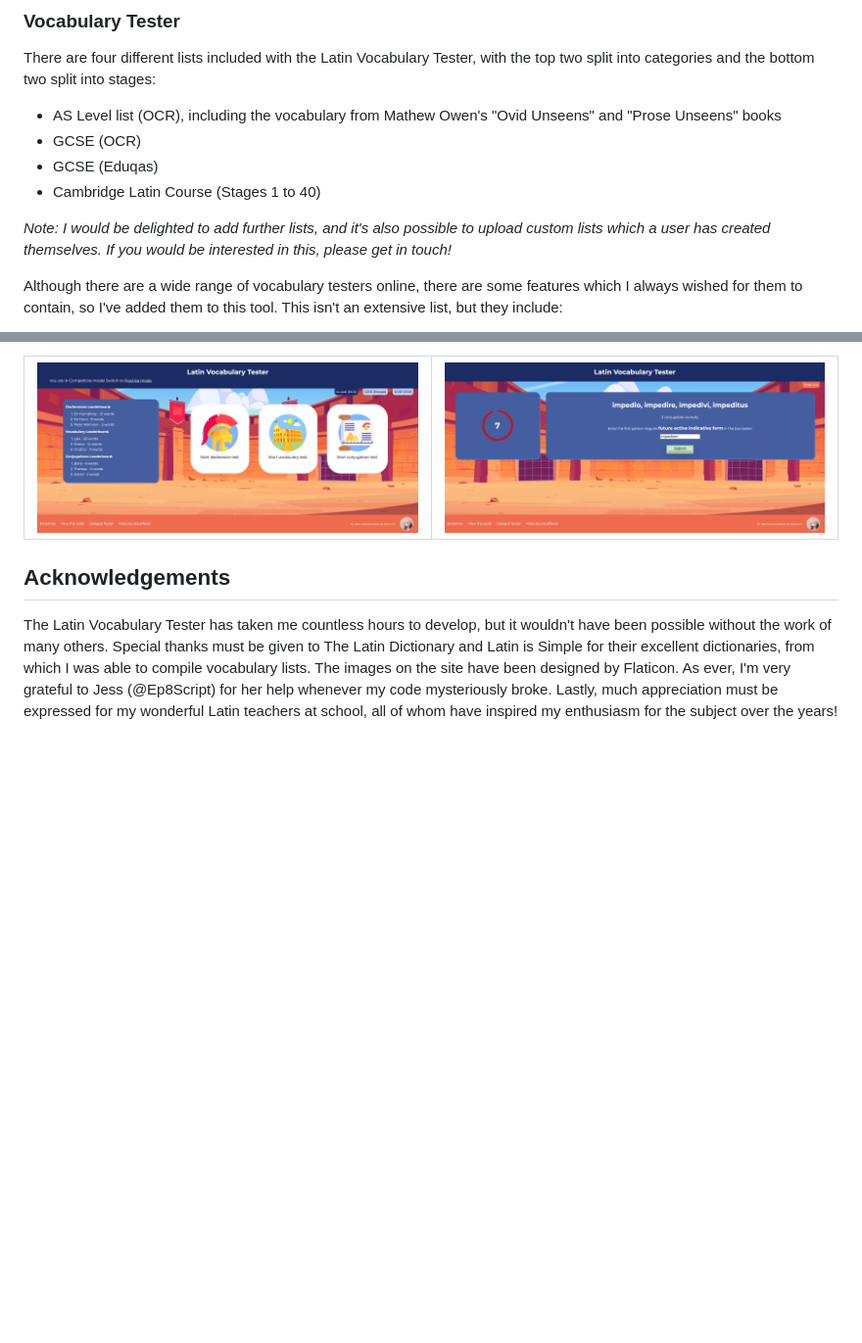
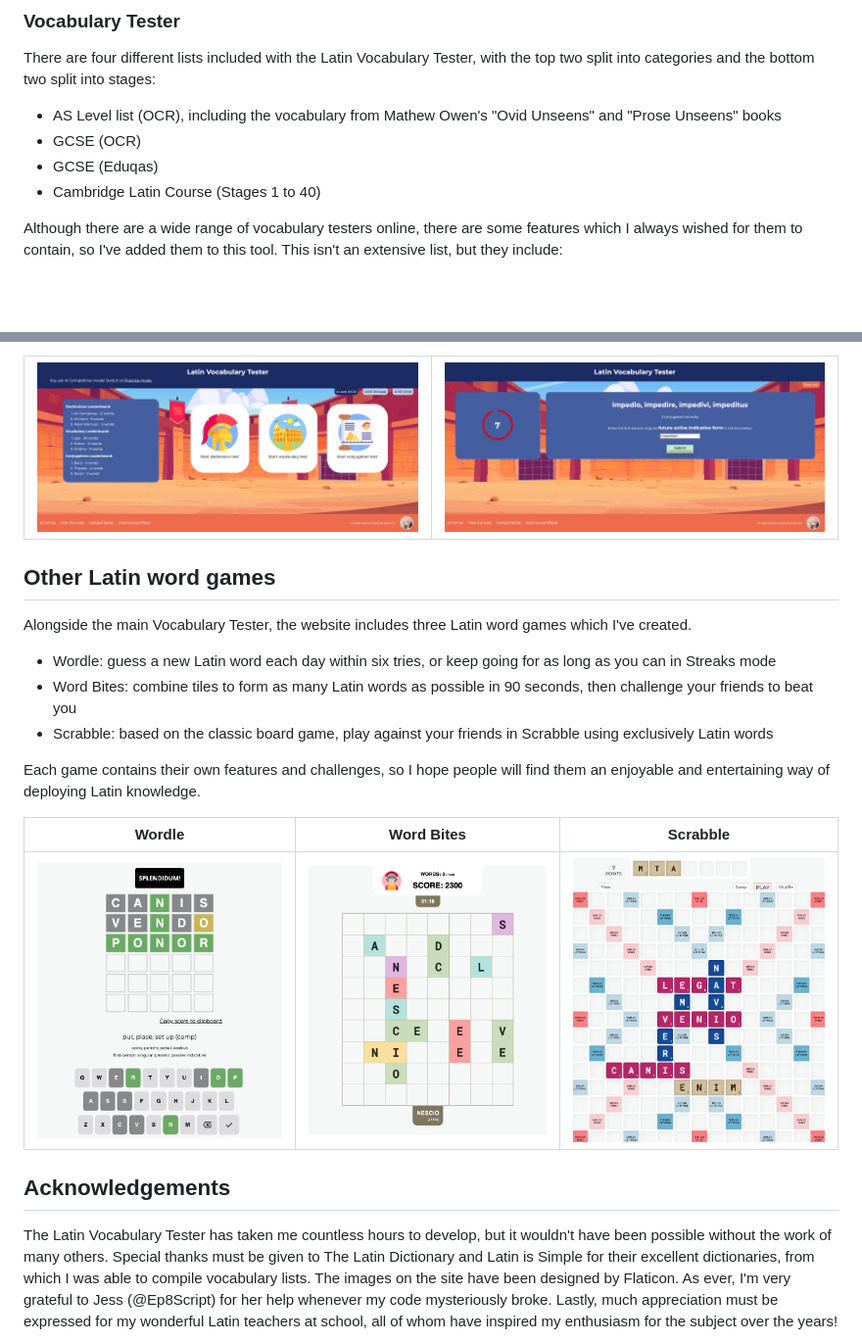
Before and after one commit to Aurorum/latin-vocabulary-tester, a Markdown page: README.md, 2 parts joined by grey strips. Shown: that part at 98% size. Drawn GitHub-style; pictures changed too: assets/screenshots/scrabble.png (added), assets/screenshots/word-bites.png (added), assets/screenshots/wordle.png (added); blank space fills up the shorter version.

Commit message:
Promote new Latin word games

```diff
--- a/README.md
+++ b/README.md
@@ -32,8 +32,6 @@ There are four different lists included with the Latin Vocabulary Tester, with t
 - GCSE (Eduqas)
 - Cambridge Latin Course (Stages 1 to 40)
 
-_Note: I would be delighted to add further lists, and it's also possible to upload custom lists which a user has created themselves. If you would be interested in this, please get in touch!_
-
 Although there are a wide range of vocabulary testers online, there are some features which I always wished for them to contain, so I've added them to this tool. This isn't an extensive list, but they include:
 
 - **English to Latin and vice versa**: users can opt for whether they want to attempt English to Latin, vice versa, or a combination of both. When an English to Latin question appears, the user will be asked for either the nominative or genitive singular form of nouns, or for verbs, the first-person active present/perfect or present infinitive form. In other words, the user will be asked what a Latin dictionary would typically contain for that entry.
@@ -58,6 +56,20 @@ Practice Mode is the common way that the tool is used, but Competitive Mode can
 | <img alt="Competitive mode - starting screen" src="./assets/screenshots/screenshot-2.png"> | <img alt="Competitive mode - answer screen" src="./assets/screenshots/screenshot-4.png"> |
 | ------------------------------------------------------------------------------------------ | ---------------------------------------------------------------------------------------- |
 
+## Other Latin word games
+
+Alongside the main Vocabulary Tester, the website includes three Latin word games which I've created.
+
+- Wordle: guess a new Latin word each day within six tries, or keep going for as long as you can in Streaks mode
+- Word Bites: combine tiles to form as many Latin words as possible in 90 seconds, then challenge your friends to beat you
+- Scrabble: based on the classic board game, play against your friends in Scrabble using exclusively Latin words
+
+Each game contains their own features and challenges, so I hope people will find them an enjoyable and entertaining way of deploying Latin knowledge.
+
+| Wordle | Word Bites | Scrabble |
+|---------|---------|---------|
+| <img alt="Wordle" src="./assets/screenshots/wordle.png"> | <img alt="Word Bites" src="./assets/screenshots/word-bites.png"> | <img alt="Scrabble" src="./assets/screenshots/scrabble.png"> |
+
 ## Acknowledgements
 
 The Latin Vocabulary Tester has taken me countless hours to develop, but it wouldn't have been possible without the work of many others. Special thanks must be given to The Latin Dictionary and Latin is Simple for their excellent dictionaries, from which I was able to compile vocabulary lists. The images on the site have been designed by Flaticon. As ever, I'm very grateful to Jess (@Ep8Script) for her help whenever my code mysteriously broke. Lastly, much appreciation must be expressed for my wonderful Latin teachers at school, all of whom have inspired my enthusiasm for the subject over the years!
```
Also changed, not shown: 5 other files.
